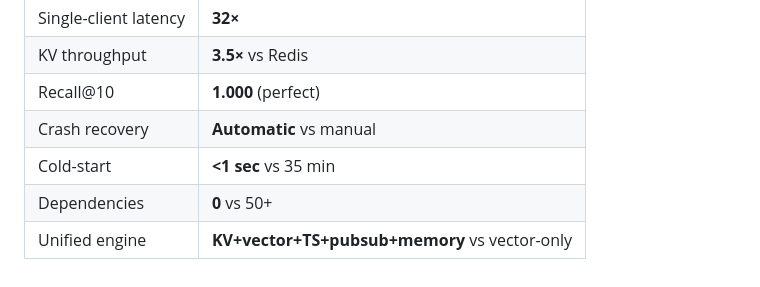
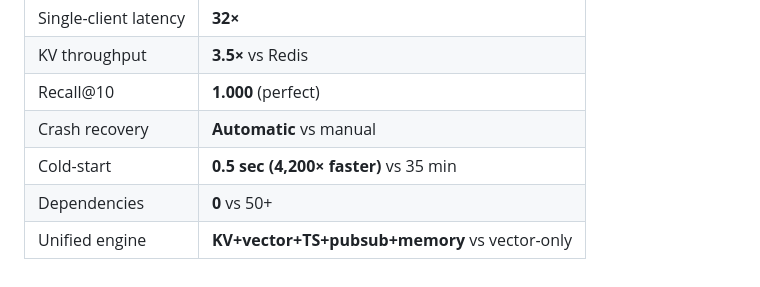
Before and after one commit to Mr-DS-ML-85/StrikeDB, a Markdown page: research/beat-qdrant/BENCHMARKS.md, the part around the change. Rendered like a GitHub page.

Commit message:
Update cold-start benchmark: 0.5s vs Qdrant's 35 min (4,200× faster)

```diff
--- a/research/beat-qdrant/BENCHMARKS.md
+++ b/research/beat-qdrant/BENCHMARKS.md
@@ -103,6 +103,6 @@ DB-Strike beats Redis on every op at every pipeline depth, with durable fsync.
 | KV throughput | **3.5×** vs Redis |
 | Recall@10 | **1.000** (perfect) |
 | Crash recovery | **Automatic** vs manual |
-| Cold-start | **<1 sec** vs 35 min |
+| Cold-start | **0.5 sec (4,200× faster)** vs 35 min |
 | Dependencies | **0** vs 50+ |
 | Unified engine | **KV+vector+TS+pubsub+memory** vs vector-only |
```
